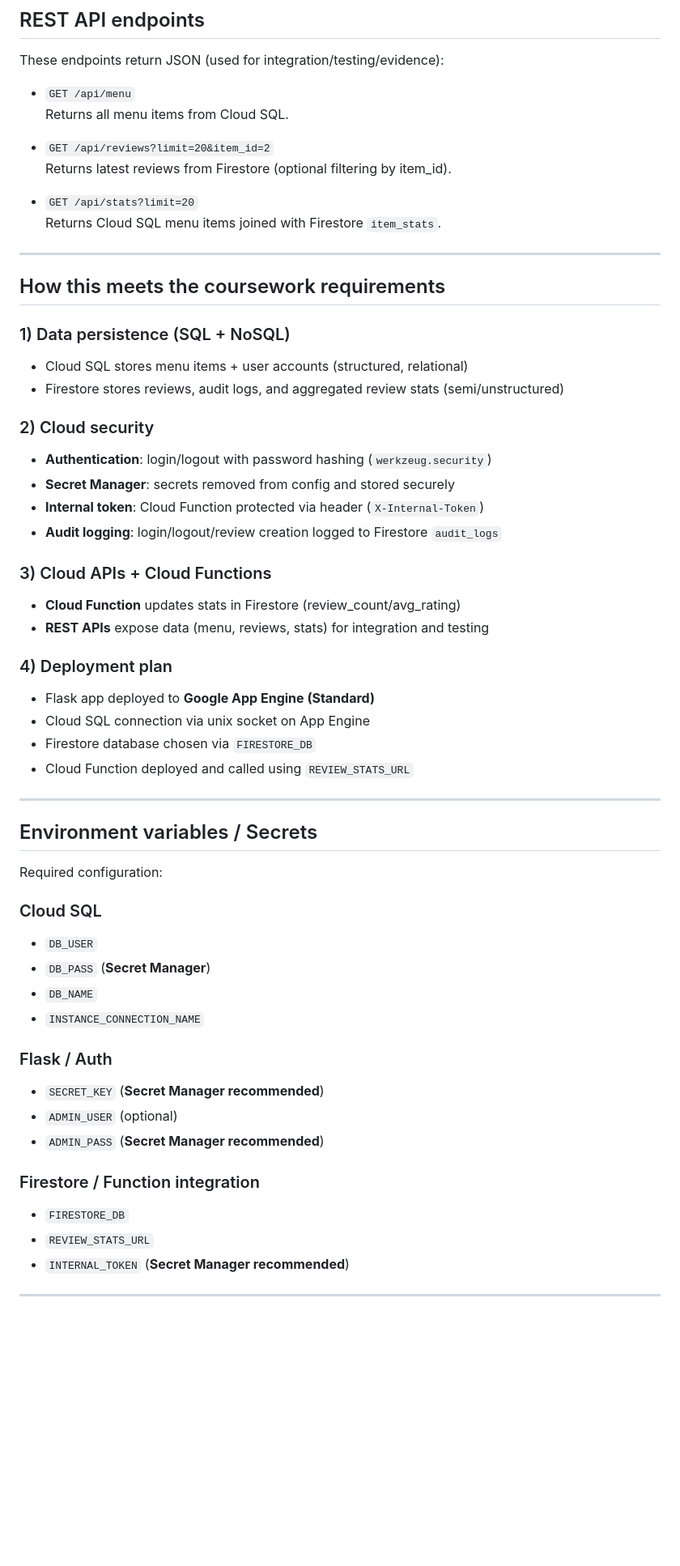
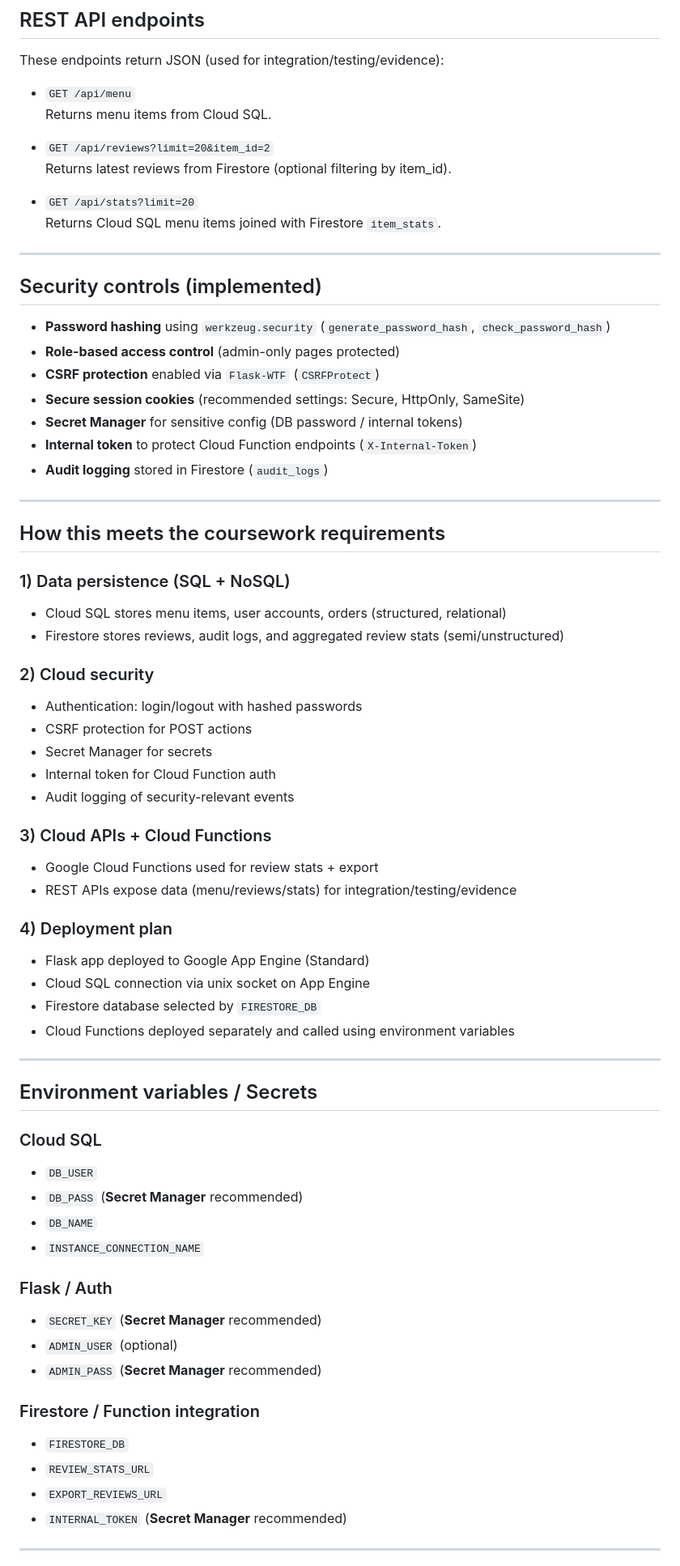
Before and after one commit to michaelSands04/systemsDevelopment-Resturant, a Markdown page: README.md, the part around one of its changes. Shown at 81% size. Rendered like a GitHub page; blank space fills up the shorter version.

Commit message:
Update README with session cookie + CSRF security notes

```diff
--- a/README.md
+++ b/README.md
@@ -53,7 +64,7 @@ Updates Firestore `item_stats` whenever a review is created:
 These endpoints return JSON (used for integration/testing/evidence):
 
 - `GET /api/menu`
-  Returns all menu items from Cloud SQL.
+  Returns menu items from Cloud SQL.
 
 - `GET /api/reviews?limit=20&item_id=2`
   Returns latest reviews from Firestore (optional filtering by item_id).
@@ -63,49 +74,61 @@ These endpoints return JSON (used for integration/testing/evidence):
 
 ---
 
+## Security controls (implemented)
+
+- **Password hashing** using `werkzeug.security` (`generate_password_hash`, `check_password_hash`)
+- **Role-based access control** (admin-only pages protected)
+- **CSRF protection** enabled via `Flask-WTF` (`CSRFProtect`)
+- **Secure session cookies** (recommended settings: Secure, HttpOnly, SameSite)
+- **Secret Manager** for sensitive config (DB password / internal tokens)
+- **Internal token** to protect Cloud Function endpoints (`X-Internal-Token`)
+- **Audit logging** stored in Firestore (`audit_logs`)
+
+---
+
 ## How this meets the coursework requirements
 
 ### 1) Data persistence (SQL + NoSQL)
-- Cloud SQL stores menu items + user accounts (structured, relational)
+- Cloud SQL stores menu items, user accounts, orders (structured, relational)
 - Firestore stores reviews, audit logs, and aggregated review stats (semi/unstructured)
 
 ### 2) Cloud security
-- **Authentication**: login/logout with password hashing (`werkzeug.security`)
-- **Secret Manager**: secrets removed from config and stored securely
-- **Internal token**: Cloud Function protected via header (`X-Internal-Token`)
-- **Audit logging**: login/logout/review creation logged to Firestore `audit_logs`
+- Authentication: login/logout with hashed passwords
+- CSRF protection for POST actions
+- Secret Manager for secrets
+- Internal token for Cloud Function auth
+- Audit logging of security-relevant events
 
 ### 3) Cloud APIs + Cloud Functions
-- **Cloud Function** updates stats in Firestore (review_count/avg_rating)
-- **REST APIs** expose data (menu, reviews, stats) for integration and testing
+- Google Cloud Functions used for review stats + export
+- REST APIs expose data (menu/reviews/stats) for integration/testing/evidence
 
 ### 4) Deployment plan
-- Flask app deployed to **Google App Engine (Standard)**
+- Flask app deployed to Google App Engine (Standard)
 - Cloud SQL connection via unix socket on App Engine
-- Firestore database chosen via `FIRESTORE_DB`
-- Cloud Function deployed and called using `REVIEW_STATS_URL`
+- Firestore database selected by `FIRESTORE_DB`
+- Cloud Functions deployed separately and called using environment variables
 
 ---
 
 ## Environment variables / Secrets
 
-Required configuration:
-
 ### Cloud SQL
 - `DB_USER`
-- `DB_PASS` (**Secret Manager**)
+- `DB_PASS` (**Secret Manager** recommended)
 - `DB_NAME`
 - `INSTANCE_CONNECTION_NAME`
 
 ### Flask / Auth
-- `SECRET_KEY` (**Secret Manager recommended**)
+- `SECRET_KEY` (**Secret Manager** recommended)
 - `ADMIN_USER` (optional)
-- `ADMIN_PASS` (**Secret Manager recommended**)
+- `ADMIN_PASS` (**Secret Manager** recommended)
 
 ### Firestore / Function integration
 - `FIRESTORE_DB`
 - `REVIEW_STATS_URL`
-- `INTERNAL_TOKEN` (**Secret Manager recommended**)
+- `EXPORT_REVIEWS_URL`
+- `INTERNAL_TOKEN` (**Secret Manager** recommended)
 
 ---
 
```
Also changed, not shown: other parts of README.md (+23 -19 lines).
